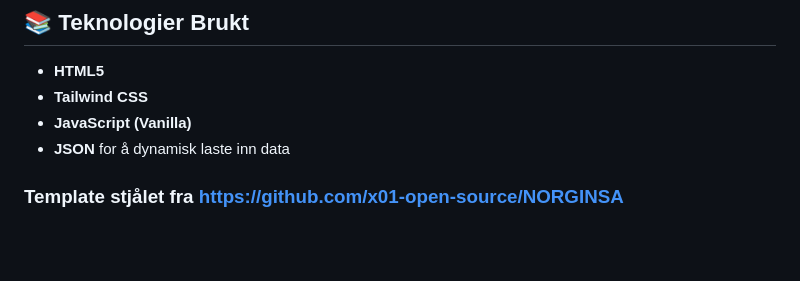
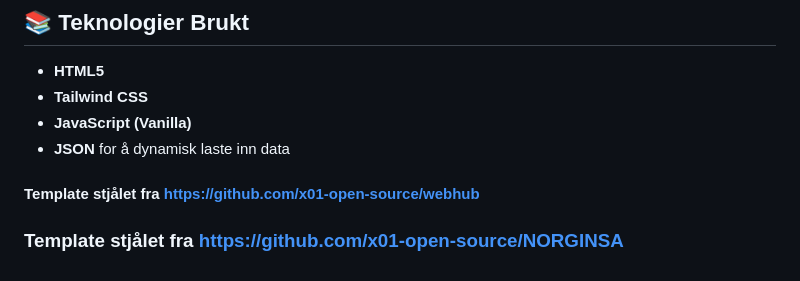
Before and after one commit to andreasholmsen/norginsa-website, a Markdown page: README.md, the part around the change. GitHub-like rendering; blank space fills up the shorter version.

Commit message:
Add template attribution to README
Added attribution for templates used in the project.

```diff
--- a/README.md
+++ b/README.md
@@ -214,5 +214,7 @@ Fortsett deretter med å fylle inn info og bilder osv.
 * **JavaScript (Vanilla)**
 * **JSON** for å dynamisk laste inn data
 
+#### Template stjålet fra https://github.com/x01-open-source/webhub
+
 
 ### Template stjålet fra https://github.com/x01-open-source/NORGINSA
```
